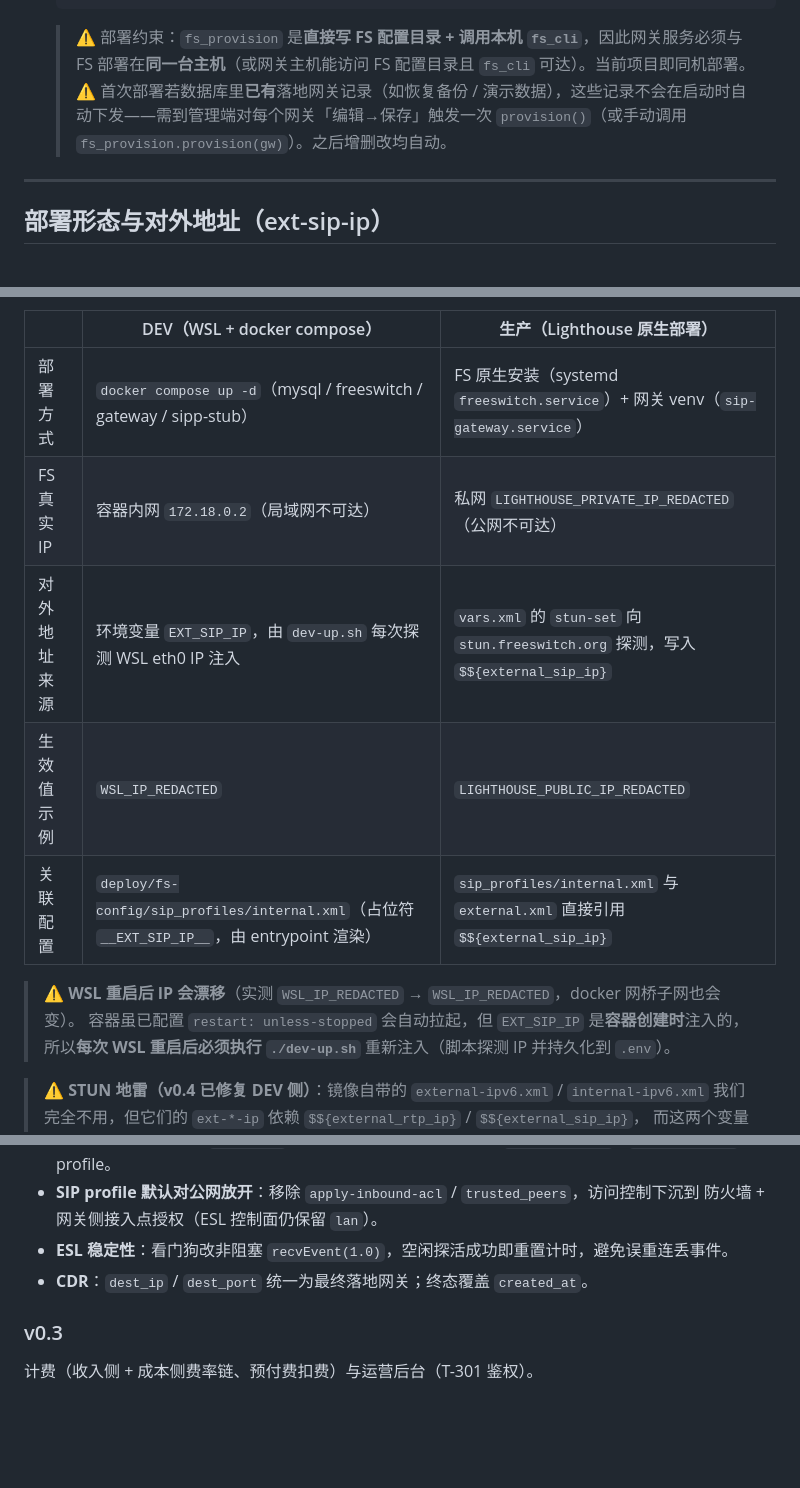
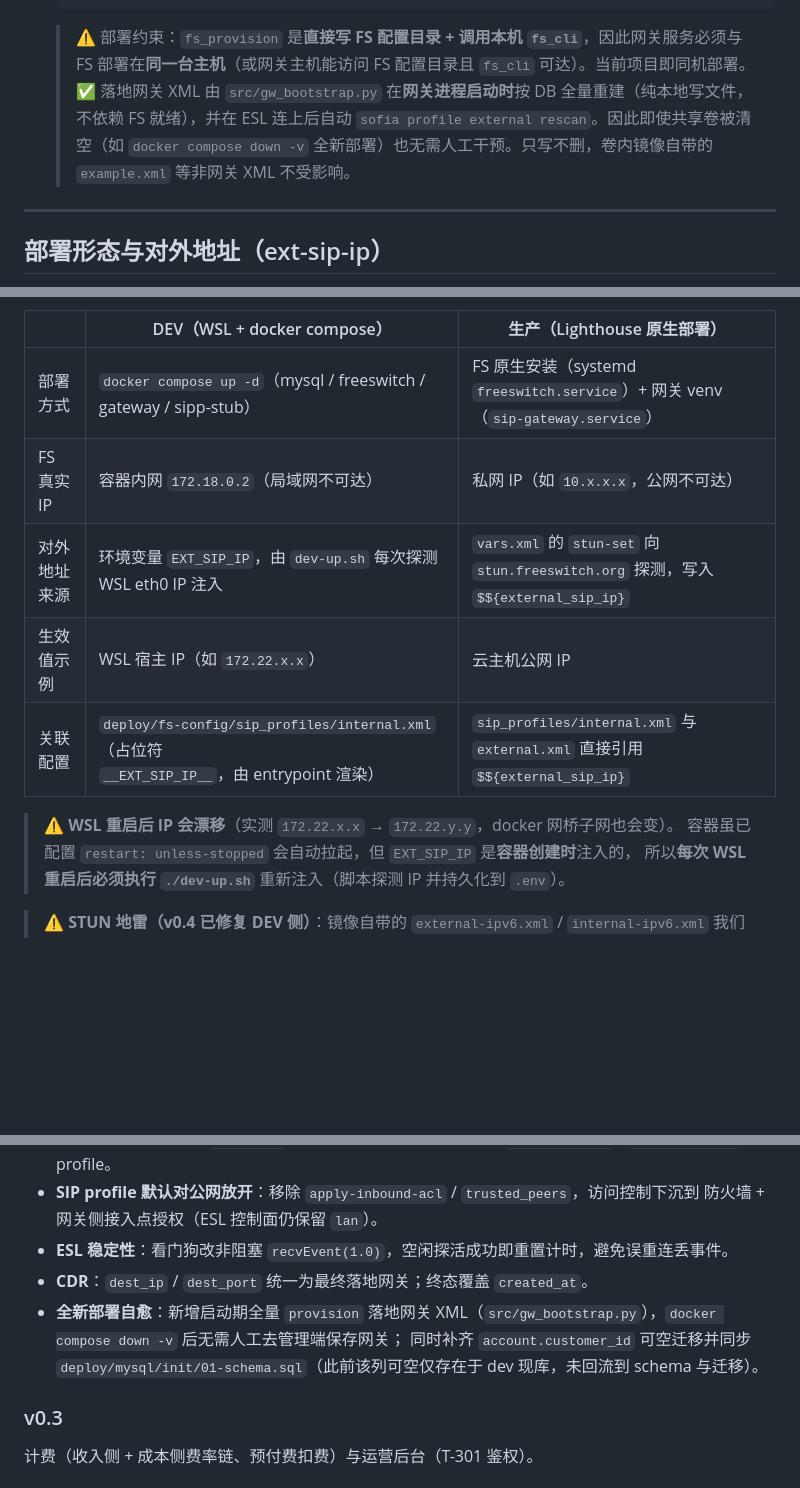
Before and after one commit to jerrybw/SIP-SWITCH, a Markdown page: README.md, 3 parts joined by grey strips. Rendered like a GitHub page; blank space fills up the shorter version.

Commit message:
docs: README 脱敏 Lighthouse 公网/私网 IP + 更新 provision 说明
- 移除 README 中的生产公网/私网 IP 与 WSL 实际 IP，改为占位描述
- 更新已过时的 provision 说明：v0.4 起网关启动时全量重建落地网关 XML
- v0.4 版本记录补充全新部署自愈与 customer_id 可空迁移

````diff
--- a/README.md
+++ b/README.md
@@ -178,7 +178,7 @@ make -j"$(nproc)" && make install      # 默认装到 /usr/local/freeswitch
   </include>
   ```
   > ⚠️ 部署约束：`fs_provision` 是**直接写 FS 配置目录 + 调用本机 `fs_cli`**，因此网关服务必须与 FS 部署在**同一台主机**（或网关主机能访问 FS 配置目录且 `fs_cli` 可达）。当前项目即同机部署。
-  > ⚠️ 首次部署若数据库里**已有**落地网关记录（如恢复备份 / 演示数据），这些记录不会在启动时自动下发——需到管理端对每个网关「编辑→保存」触发一次 `provision()`（或手动调用 `fs_provision.provision(gw)`）。之后增删改均自动。
+  > ✅ 落地网关 XML 由 `src/gw_bootstrap.py` 在**网关进程启动时**按 DB 全量重建（纯本地写文件，不依赖 FS 就绪），并在 ESL 连上后自动 `sofia profile external rescan`。因此即使共享卷被清空（如 `docker compose down -v` 全新部署）也无需人工干预。只写不删，卷内镜像自带的 `example.xml` 等非网关 XML 不受影响。
 
 ---
 
@@ -194,12 +194,12 @@ FreeSWITCH 需要在 SIP 的 Contact / Via 与 SDP `c=` 行里**通告一个对
 | | DEV（WSL + docker compose） | 生产（Lighthouse 原生部署） |
 |---|---|---|
 | 部署方式 | `docker compose up -d`（mysql / freeswitch / gateway / sipp-stub） | FS 原生安装（systemd `freeswitch.service`）+ 网关 venv（`sip-gateway.service`） |
-| FS 真实 IP | 容器内网 `172.18.0.2`（局域网不可达） | 私网 `LIGHTHOUSE_PRIVATE_IP_REDACTED`（公网不可达） |
+| FS 真实 IP | 容器内网 `172.18.0.2`（局域网不可达） | 私网 IP（如 `10.x.x.x`，公网不可达） |
 | 对外地址来源 | 环境变量 `EXT_SIP_IP`，由 `dev-up.sh` 每次探测 WSL eth0 IP 注入 | `vars.xml` 的 `stun-set` 向 `stun.freeswitch.org` 探测，写入 `$${external_sip_ip}` |
-| 生效值示例 | `WSL_IP_REDACTED` | `LIGHTHOUSE_PUBLIC_IP_REDACTED` |
+| 生效值示例 | WSL 宿主 IP（如 `172.22.x.x`） | 云主机公网 IP |
 | 关联配置 | `deploy/fs-config/sip_profiles/internal.xml`（占位符 `__EXT_SIP_IP__`，由 entrypoint 渲染） | `sip_profiles/internal.xml` 与 `external.xml` 直接引用 `$${external_sip_ip}` |
 
-> ⚠️ **WSL 重启后 IP 会漂移**（实测 `WSL_IP_REDACTED` → `WSL_IP_REDACTED`，docker 网桥子网也会变）。
+> ⚠️ **WSL 重启后 IP 会漂移**（实测 `172.22.x.x` → `172.22.y.y`，docker 网桥子网也会变）。
 > 容器虽已配置 `restart: unless-stopped` 会自动拉起，但 `EXT_SIP_IP` 是**容器创建时**注入的，
 > 所以**每次 WSL 重启后必须执行 `./dev-up.sh`** 重新注入（脚本探测 IP 并持久化到 `.env`）。
 
@@ -265,6 +265,8 @@ pytest
   防火墙 + 网关侧接入点授权（ESL 控制面仍保留 `lan`）。
 - **ESL 稳定性**：看门狗改非阻塞 `recvEvent(1.0)`，空闲探活成功即重置计时，避免误重连丢事件。
 - **CDR**：`dest_ip` / `dest_port` 统一为最终落地网关；终态覆盖 `created_at`。
+- **全新部署自愈**：新增启动期全量 `provision` 落地网关 XML（`src/gw_bootstrap.py`），`docker compose down -v` 后无需人工去管理端保存网关；
+  同时补齐 `account.customer_id` 可空迁移并同步 `deploy/mysql/init/01-schema.sql`（此前该列可空仅存在于 dev 现库，未回流到 schema 与迁移）。
 
 ### v0.3
 计费（收入侧 + 成本侧费率链、预付费扣费）与运营后台（T-301 鉴权）。
````
